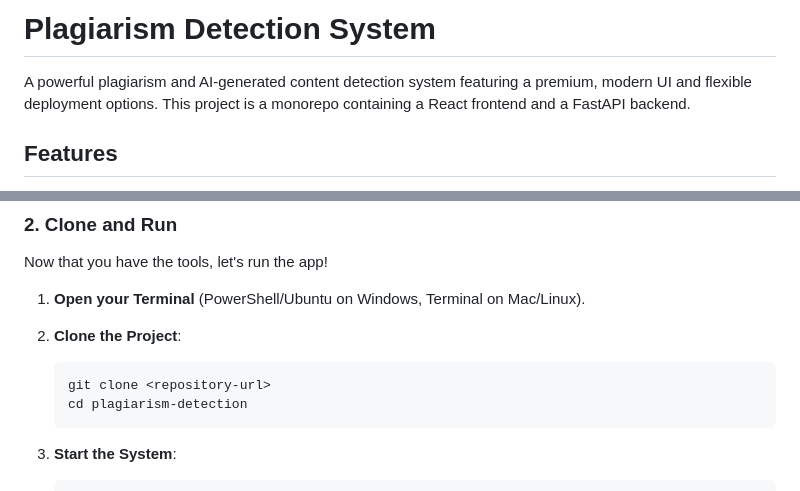
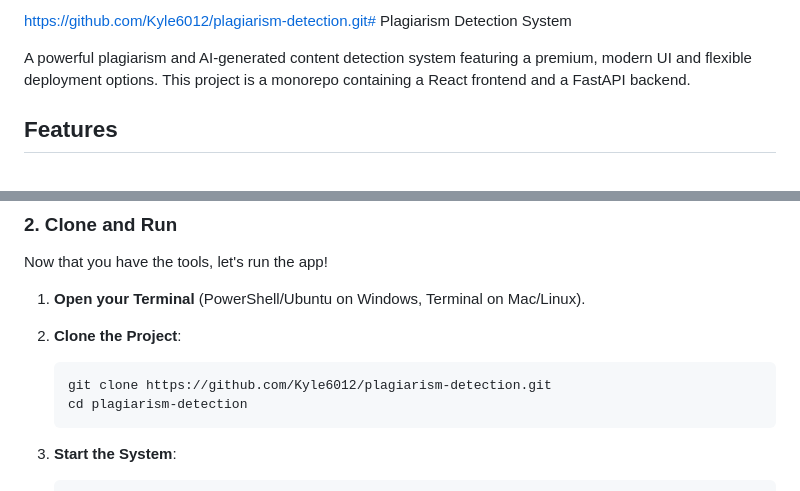
Before and after one commit to Kyle6012/plagiarism-detection, a Markdown page: README.md, 2 parts joined by grey strips. Drawn GitHub-style.

````diff
--- a/README.md
+++ b/README.md
@@ -1,4 +1,4 @@
-# Plagiarism Detection System
+https://github.com/Kyle6012/plagiarism-detection.git# Plagiarism Detection System
 
 A powerful plagiarism and AI-generated content detection system featuring a premium, modern UI and flexible deployment options. This project is a monorepo containing a React frontend and a FastAPI backend.
 
@@ -85,7 +85,7 @@ Now that you have the tools, let's run the app!
 1.  **Open your Terminal** (PowerShell/Ubuntu on Windows, Terminal on Mac/Linux).
 2.  **Clone the Project**:
     ```bash
-    git clone <repository-url>
+    git clone https://github.com/Kyle6012/plagiarism-detection.git
     cd plagiarism-detection
     ```
 3.  **Start the System**:
````
